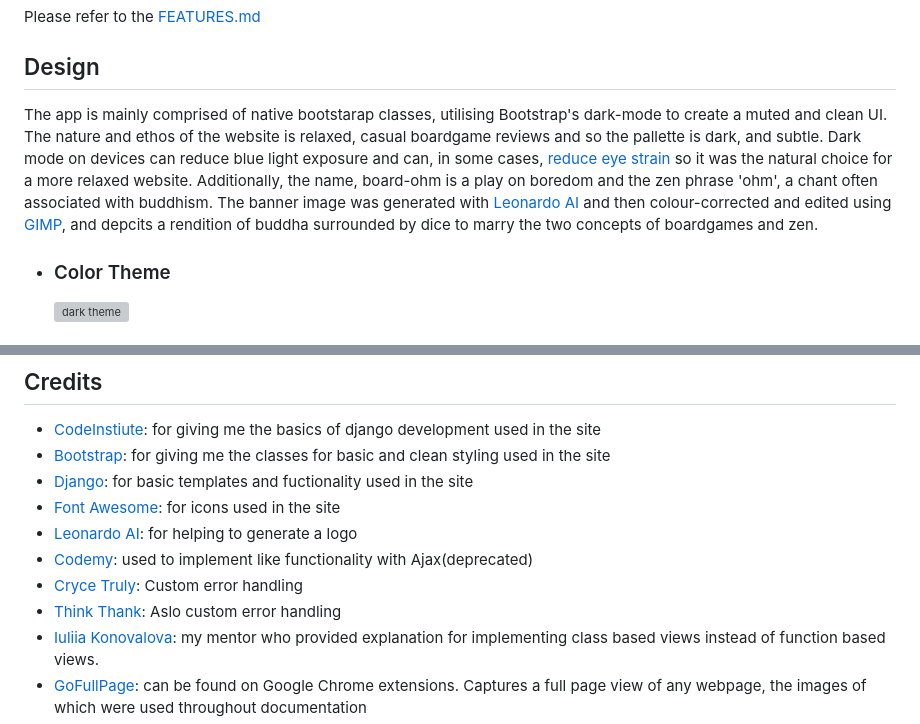
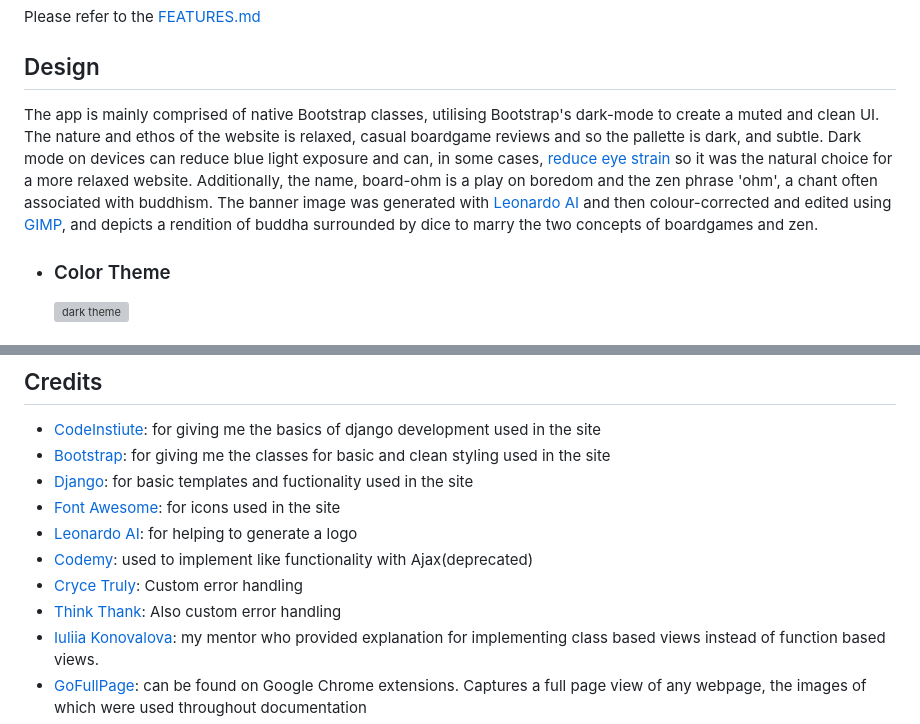
Before and after one commit to EndaMagennis/baoard-ohm, a Markdown page: README.md, 2 parts joined by grey strips. Drawn GitHub-style; grey boxes are pictures that could not be loaded.

```diff
--- a/README.md
+++ b/README.md
@@ -67,7 +67,7 @@ Please refer to the [FEATURES.md](FEATURES.md)
 
 ## Design
 
-The app is mainly comprised of native bootstarap classes, utilising Bootstrap's dark-mode to create a muted and clean UI. The nature and ethos of the website is relaxed, casual boardgame reviews and so the pallette is dark, and subtle. Dark mode on devices can reduce blue light exposure and can, in some cases, [reduce eye strain](https://www.eyecarecenter.com/eye-care-resources/is-dark-mode-better-for-your-eyes) so it was the natural choice for a more relaxed website. Additionally, the name, board-ohm is a play on boredom and the zen phrase 'ohm', a chant often associated with buddhism. The banner image was generated with [Leonardo AI](https://leonardo.ai/) and then colour-corrected and edited using [GIMP](https://www.gimp.org/), and depcits a rendition of buddha surrounded by dice to marry the two concepts of boardgames and zen.
+The app is mainly comprised of native Bootstrap classes, utilising Bootstrap's dark-mode to create a muted and clean UI. The nature and ethos of the website is relaxed, casual boardgame reviews and so the pallette is dark, and subtle. Dark mode on devices can reduce blue light exposure and can, in some cases, [reduce eye strain](https://www.eyecarecenter.com/eye-care-resources/is-dark-mode-better-for-your-eyes) so it was the natural choice for a more relaxed website. Additionally, the name, board-ohm is a play on boredom and the zen phrase 'ohm', a chant often associated with buddhism. The banner image was generated with [Leonardo AI](https://leonardo.ai/) and then colour-corrected and edited using [GIMP](https://www.gimp.org/), and depicts a rendition of buddha surrounded by dice to marry the two concepts of boardgames and zen.
 
 - ### Color Theme
 
@@ -157,7 +156,7 @@ Please refer to [TESTING.md](TESTING.md)
 - [Leonardo AI](https://leonardo.ai/): for helping to generate a logo
 - [Codemy](https://www.youtube.com/@Codemycom): used to implement like functionality with Ajax(deprecated)
 - [Cryce Truly](https://www.youtube.com/watch?v=3SKjPppM_DU): Custom error handling
-- [Think Thank](https://www.youtube.com/watch?v=oX_XKlPJAQk&t=273s): Aslo custom error handling
+- [Think Thank](https://www.youtube.com/watch?v=oX_XKlPJAQk&t=273s): Also custom error handling
 - [Iuliia Konovalova](https://github.com/IuliiaKonovalova): my mentor who provided explanation for implementing class based views instead of function based views.
 - [GoFullPage](chrome://extensions/): can be found on Google Chrome extensions. Captures a full page view of any webpage, the images of which were used throughout documentation
 - [Code Institute Pep8 linter](pep8ci.herokuapp.com): allowing me to pep8 validate my python.
```
Also changed, not shown: other parts of README.md (+6 -7 lines).
